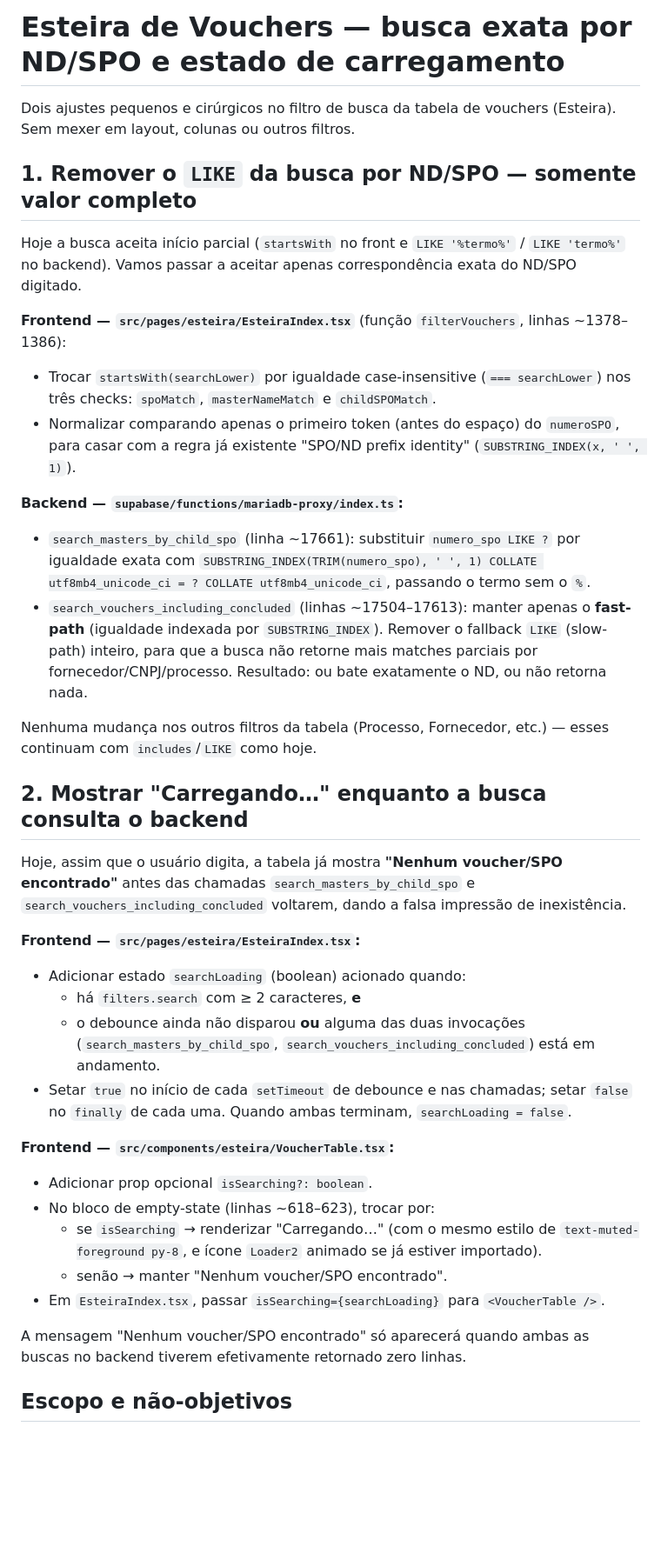
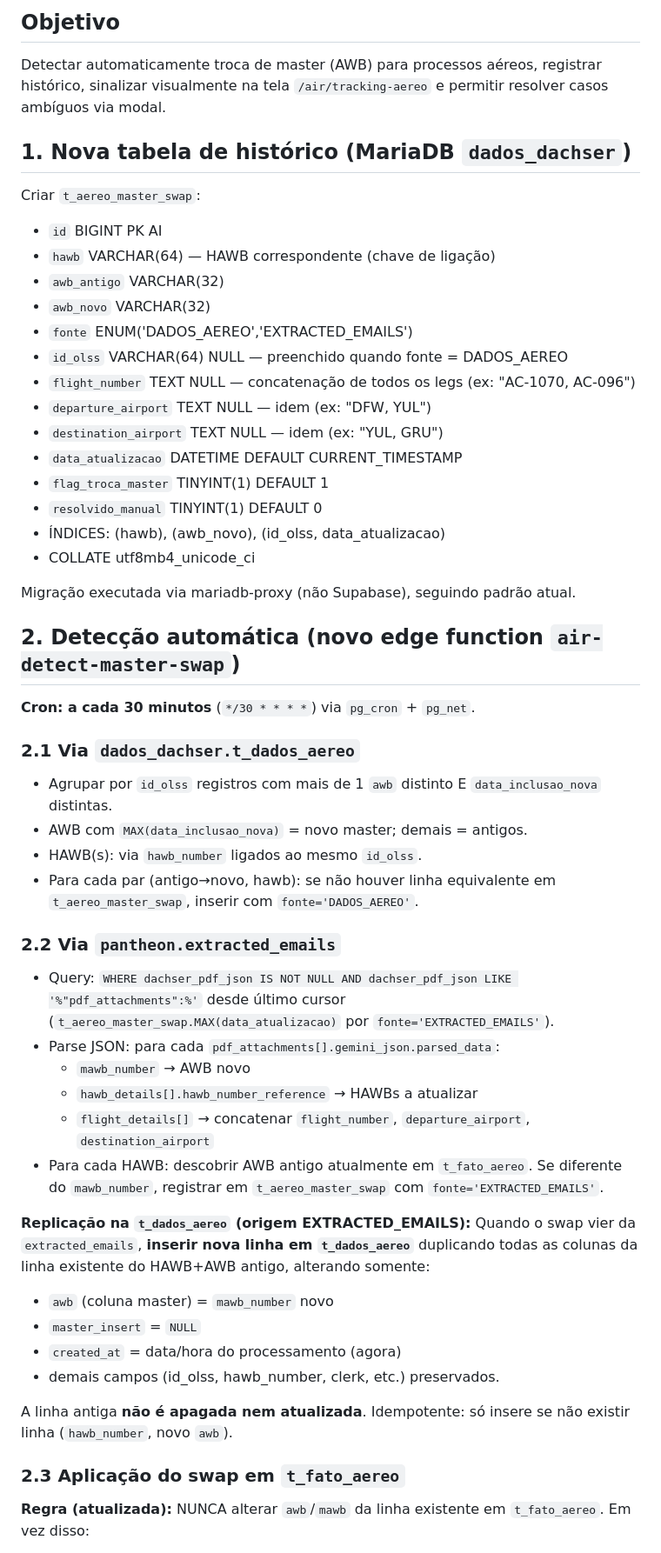
Before and after one commit to Z3USAILTDA/dachser-php, a Markdown page: .lovable/plan.md, the part around one of its changes. Shown at 87% size. Drawn GitHub-style; blank space fills up the shorter version.

```diff
--- a/.lovable/plan.md
+++ b/.lovable/plan.md
@@ -1,39 +1,55 @@
-# Esteira de Vouchers — busca exata por ND/SPO e estado de carregamento
+## Objetivo
 
-Dois ajustes pequenos e cirúrgicos no filtro de busca da tabela de vouchers (Esteira). Sem mexer em layout, colunas ou outros filtros.
+Detectar automaticamente troca de master (AWB) para processos aéreos, registrar histórico, sinalizar visualmente na tela `/air/tracking-aereo` e permitir resolver casos ambíguos via modal.
 
-## 1. Remover o `LIKE` da busca por ND/SPO — somente valor completo
+## 1. Nova tabela de histórico (MariaDB `dados_dachser`)
 
-Hoje a busca aceita início parcial (`startsWith` no front e `LIKE '%termo%'` / `LIKE 'termo%'` no backend). Vamos passar a aceitar apenas correspondência exata do ND/SPO digitado.
+Criar `t_aereo_master_swap`:
 
-**Frontend — `src/pages/esteira/EsteiraIndex.tsx`** (função `filterVouchers`, linhas ~1378–1386):
-- Trocar `startsWith(searchLower)` por igualdade case-insensitive (`=== searchLower`) nos três checks: `spoMatch`, `masterNameMatch` e `childSPOMatch`.
-- Normalizar comparando apenas o primeiro token (antes do espaço) do `numeroSPO`, para casar com a regra já existente "SPO/ND prefix identity" (`SUBSTRING_INDEX(x, ' ', 1)`).
+- `id` BIGINT PK AI
+- `hawb` VARCHAR(64) — HAWB correspondente (chave de ligação)
+- `awb_antigo` VARCHAR(32)
+- `awb_novo` VARCHAR(32)
+- `fonte` ENUM('DADOS_AEREO','EXTRACTED_EMAILS')
+- `id_olss` VARCHAR(64) NULL — preenchido quando fonte = DADOS_AEREO
+- `flight_number` TEXT NULL — concatenação de todos os legs (ex: "AC-1070, AC-096")
+- `departure_airport` TEXT NULL — idem (ex: "DFW, YUL")
+- `destination_airport` TEXT NULL — idem (ex: "YUL, GRU")
+- `data_atualizacao` DATETIME DEFAULT CURRENT_TIMESTAMP
+- `flag_troca_master` TINYINT(1) DEFAULT 1
+- `resolvido_manual` TINYINT(1) DEFAULT 0
+- ÍNDICES: (hawb), (awb_novo), (id_olss, data_atualizacao)
+- COLLATE utf8mb4_unicode_ci
 
-**Backend — `supabase/functions/mariadb-proxy/index.ts`:**
-- `search_masters_by_child_spo` (linha ~17661): substituir `numero_spo LIKE ?` por igualdade exata com `SUBSTRING_INDEX(TRIM(numero_spo), ' ', 1) COLLATE utf8mb4_unicode_ci = ? COLLATE utf8mb4_unicode_ci`, passando o termo sem o `%`.
-- `search_vouchers_including_concluded` (linhas ~17504–17613): manter apenas o **fast-path** (igualdade indexada por `SUBSTRING_INDEX`). Remover o fallback `LIKE` (slow-path) inteiro, para que a busca não retorne mais matches parciais por fornecedor/CNPJ/processo. Resultado: ou bate exatamente o ND, ou não retorna nada.
+Migração executada via mariadb-proxy (não Supabase), seguindo padrão atual.
 
-Nenhuma mudança nos outros filtros da tabela (Processo, Fornecedor, etc.) — esses continuam com `includes`/`LIKE` como hoje.
+## 2. Detecção automática (novo edge function `air-detect-master-swap`)
 
-## 2. Mostrar "Carregando…" enquanto a busca consulta o backend
+**Cron: a cada 30 minutos** (`*/30 * * * *`) via `pg_cron` + `pg_net`.
 
-Hoje, assim que o usuário digita, a tabela já mostra **"Nenhum voucher/SPO encontrado"** antes das chamadas `search_masters_by_child_spo` e `search_vouchers_including_concluded` voltarem, dando a falsa impressão de inexistência.
+### 2.1 Via `dados_dachser.t_dados_aereo`
+- Agrupar por `id_olss` registros com mais de 1 `awb` distinto E `data_inclusao_nova` distintas.
+- AWB com `MAX(data_inclusao_nova)` = novo master; demais = antigos.
+- HAWB(s): via `hawb_number` ligados ao mesmo `id_olss`.
+- Para cada par (antigo→novo, hawb): se não houver linha equivalente em `t_aereo_master_swap`, inserir com `fonte='DADOS_AEREO'`.
 
-**Frontend — `src/pages/esteira/EsteiraIndex.tsx`:**
-- Adicionar estado `searchLoading` (boolean) acionado quando:
-  - há `filters.search` com ≥ 2 caracteres, **e**
-  - o debounce ainda não disparou **ou** alguma das duas invocações (`search_masters_by_child_spo`, `search_vouchers_including_concluded`) está em andamento.
-- Setar `true` no início de cada `setTimeout` de debounce e nas chamadas; setar `false` no `finally` de cada uma. Quando ambas terminam, `searchLoading = false`.
+### 2.2 Via `pantheon.extracted_emails`
+- Query: `WHERE dachser_pdf_json IS NOT NULL AND dachser_pdf_json LIKE '%"pdf_attachments":%'` desde último cursor (`t_aereo_master_swap.MAX(data_atualizacao)` por `fonte='EXTRACTED_EMAILS'`).
+- Parse JSON: para cada `pdf_attachments[].gemini_json.parsed_data`:
+  - `mawb_number` → AWB novo
+  - `hawb_details[].hawb_number_reference` → HAWBs a atualizar
+  - `flight_details[]` → concatenar `flight_number`, `departure_airport`, `destination_airport`
+- Para cada HAWB: descobrir AWB antigo atualmente em `t_fato_aereo`. Se diferente do `mawb_number`, registrar em `t_aereo_master_swap` com `fonte='EXTRACTED_EMAILS'`.
 
-**Frontend — `src/components/esteira/VoucherTable.tsx`:**
-- Adicionar prop opcional `isSearching?: boolean`.
-- No bloco de empty-state (linhas ~618–623), trocar por:
-  - se `isSearching` → renderizar "Carregando…" (com o mesmo estilo de `text-muted-foreground py-8`, e ícone `Loader2` animado se já estiver importado).
-  - senão → manter "Nenhum voucher/SPO encontrado".
-- Em `EsteiraIndex.tsx`, passar `isSearching={searchLoading}` para `<VoucherTable />`.
+**Replicação na `t_dados_aereo` (origem EXTRACTED_EMAILS):**
+Quando o swap vier da `extracted_emails`, **inserir nova linha em `t_dados_aereo`** duplicando todas as colunas da linha existente do HAWB+AWB antigo, alterando somente:
+- `awb` (coluna master) = `mawb_number` novo
+- `master_insert` = `NULL`
+- `created_at` = data/hora do processamento (agora)
+- demais campos (id_olss, hawb_number, clerk, etc.) preservados.
 
-A mensagem "Nenhum voucher/SPO encontrado" só aparecerá quando ambas as buscas no backend tiverem efetivamente retornado zero linhas.
+A linha antiga **não é apagada nem atualizada**. Idempotente: só insere se não existir linha (`hawb_number`, novo `awb`).
 
-## Escopo e não-objetivos
+### 2.3 Aplicação do swap em `t_fato_aereo`
+**Regra (atualizada):** NUNCA alterar `awb`/`mawb` da linha existente em `t_fato_aereo`. Em vez disso:
 
```
Also changed, not shown: other parts of .lovable/plan.md (+61 -6 lines).
